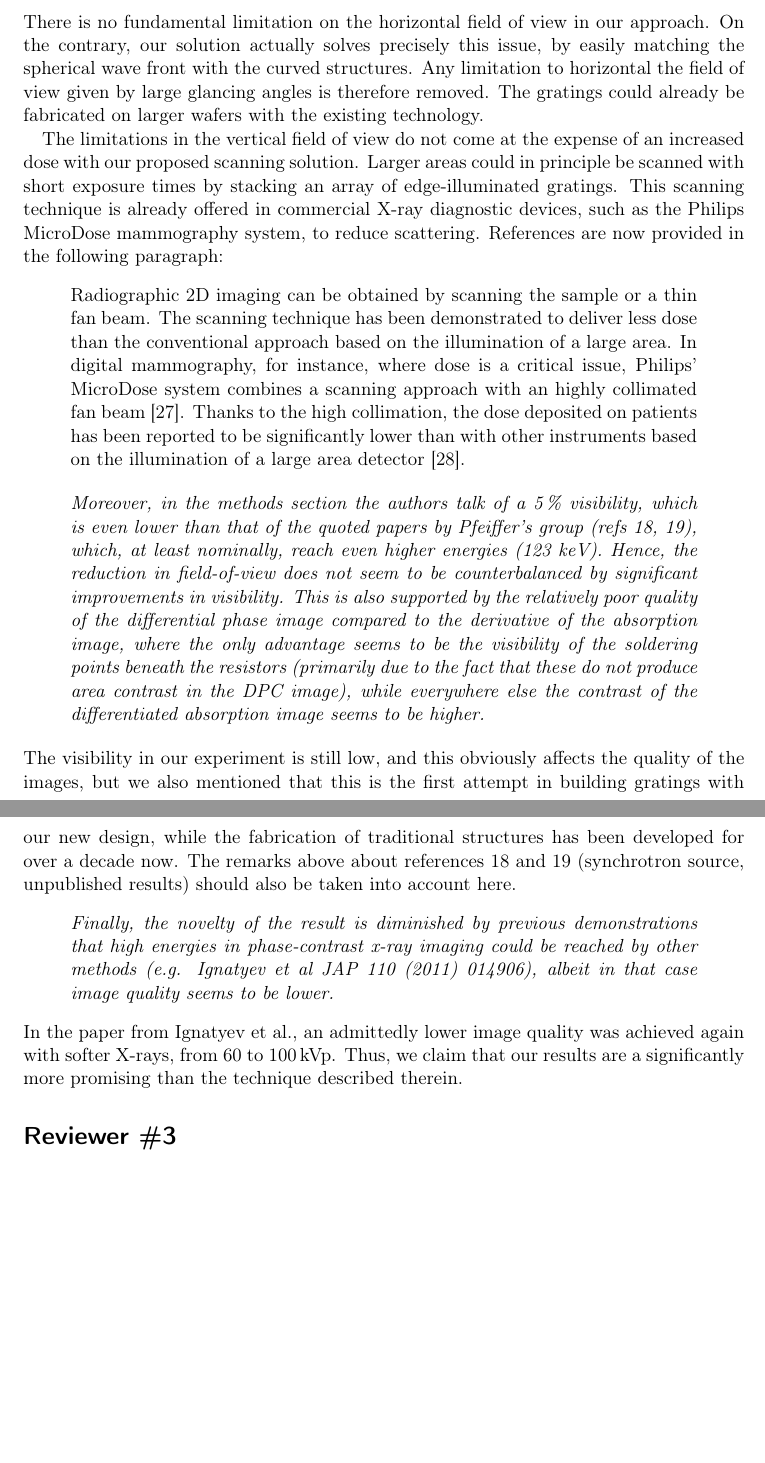
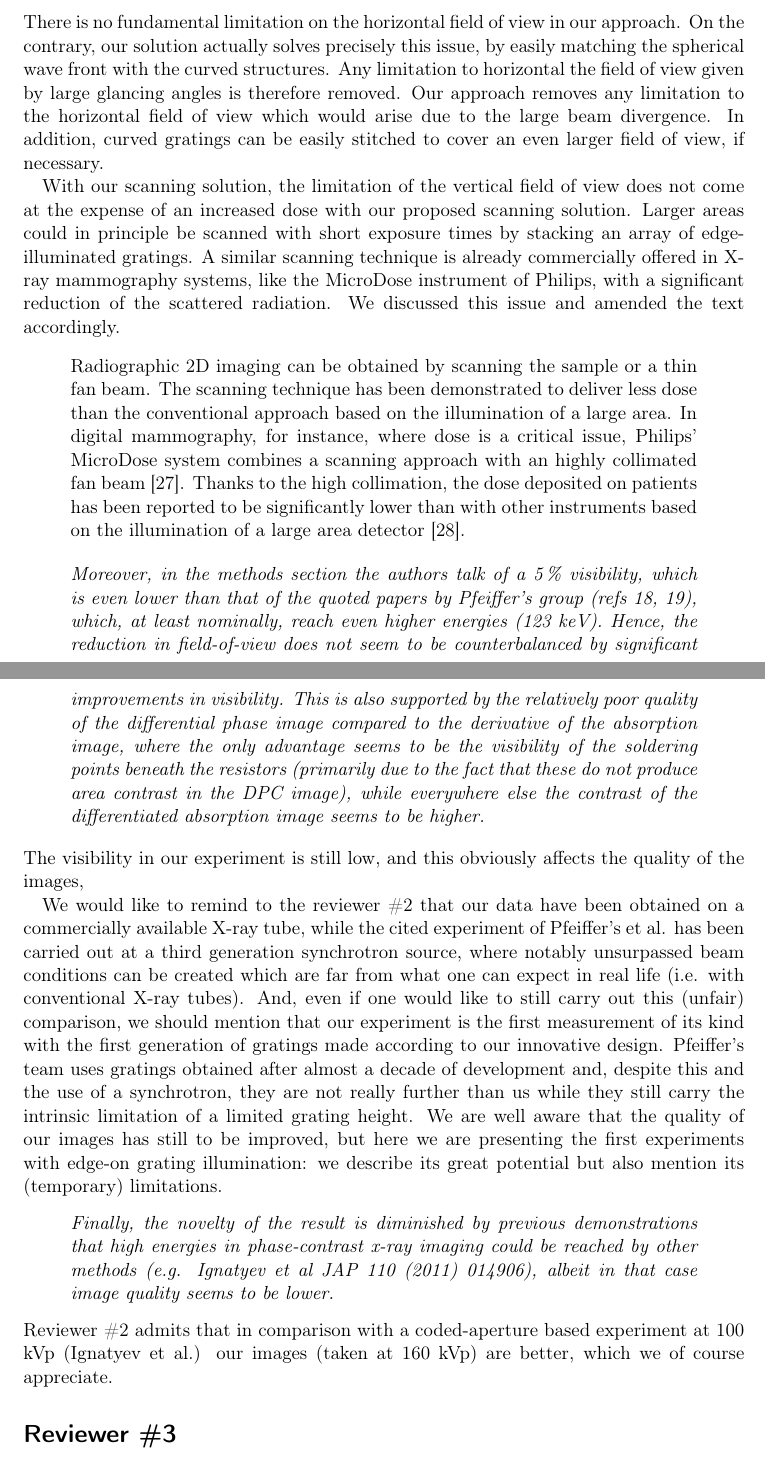
Before and after one commit to Enucatl/edge-on-paper, a LaTeX document (point_by_point_response.tex): two parts of pages 3 and 4 of 5, joined at a grey line, cut so that both start at the same text, the shorter picture padded with empty space. Compiled offline with pdfLaTeX.

```diff
--- a/point_by_point_response.tex
+++ b/point_by_point_response.tex
@@ -12,6 +12,7 @@
 \newenvironment{reviewerquote}{\begin{quote}\itshape}{\end{quote}}
 
 \title{Point-by-point response to the reviewers}
+\author{Revised manuscript NCOMMS-13-09247-T}
 \date{}
 \begin{document}
 \maketitle
@@ -108,15 +117,17 @@
 approach. On the contrary, our solution actually solves precisely this
 issue, by easily matching the spherical wave front with the curved
 structures. Any limitation to horizontal the field of view given by large glancing
-angles is therefore removed. The gratings could already be fabricated on
-larger wafers with the existing technology.
+angles is therefore removed.
+Our approach removes any limitation to the horizontal field of view which would arise due to the large beam divergence. In addition, curved gratings can be easily stitched to cover an even larger field of view, if necessary.
 
-The limitations in the vertical field of view do not come at the expense of
+With our scanning solution, the limitation of the vertical field of view does not come at the expense of
 an increased dose with our proposed scanning solution. Larger areas could in
 principle be scanned with short exposure times by stacking an array of
-edge-illuminated gratings. This scanning technique is already offered in commercial X-ray
-diagnostic devices, such as the Philips MicroDose mammography system, to
-reduce scattering. References are now provided in the following paragraph:
+edge-illuminated gratings.
+A similar scanning technique is already commercially offered in X-ray
+mammography systems, like the MicroDose instrument of Philips, with a
+significant reduction of the scattered radiation. We discussed this issue and
+amended the text accordingly.
 \begin{quote}
  Radiographic 2D imaging can be obtained by scanning the sample or a
 thin fan beam. The scanning technique has been demonstrated to deliver less dose than the
@@ -132,18 +143,26 @@
     \SI{5}{\percent} visibility, which is even lower than that of the quoted papers by Pfeiffer's group (refs 18, 19), which, at least nominally, reach even higher energies (123 keV). Hence, the reduction in field-of-view does not seem to be counterbalanced by significant improvements in visibility. This is also supported by the relatively poor quality of the differential phase image compared to the derivative of the absorption image, where the only advantage seems to be the visibility of the soldering points beneath the resistors (primarily due to the fact that these do not produce area contrast in the DPC image), while everywhere else the contrast of the differentiated absorption image seems to be higher.
 \end{reviewerquote}
 The visibility in our experiment is still low, and this obviously
-affects the quality of the images, but we also mentioned
-that this is the first attempt in building gratings with our new design,
-while the fabrication of traditional structures has been developed for over
-a decade now. The remarks above about references~18 and~19 (synchrotron
-source, unpublished results) should also be taken into account here.
+affects the quality of the images,
+
+We would like to remind to the reviewer \#2 that our data have been obtained on
+a commercially available X-ray tube, while the cited experiment of Pfeiffer's
+et al. has been carried out at a third generation synchrotron source, where
+notably unsurpassed beam conditions can be created which are far from what one
+can expect in real life (i.e. with conventional X-ray tubes). And, even if one
+would like to still carry out this (unfair) comparison, we should mention that
+our experiment is the first measurement of its kind with the first generation
+of gratings made according to our innovative design. Pfeiffer's team uses
+gratings obtained after almost a decade of development and, despite this and
+the use of a synchrotron, they are not really further than us while they still
+carry the intrinsic limitation of a limited grating height. We are well aware
+that the quality of our images has still to be improved, but here we are
+presenting the first experiments with edge-on grating illumination: we describe
+its great potential but also mention its (temporary) limitations.
 \begin{reviewerquote}
 Finally, the novelty of the result is diminished by previous demonstrations that high energies in phase-contrast x-ray imaging could be reached by other methods (e.g. Ignatyev et al JAP 110 (2011) 014906), albeit in that case image quality seems to be lower.
 \end{reviewerquote}
-In the paper from Ignatyev et al., an admittedly lower image quality was
-achieved again with softer X-rays, from~\num{60}
-to~\SI{100}{\kilo\voltpeak}. Thus, we claim that our results
-are a significantly more promising than the technique described therein.
+Reviewer \#2 admits that in comparison with a coded-aperture based experiment at 100 kVp (Ignatyev et al.) our images (taken at 160 kVp) are better, which we of course appreciate.
 
 \section*{Reviewer \#3}
 
```
Also changed, not shown: hedpc_natphys.tex (+7 -11 lines), point_by_point_response.tex (50 more changed lines).
